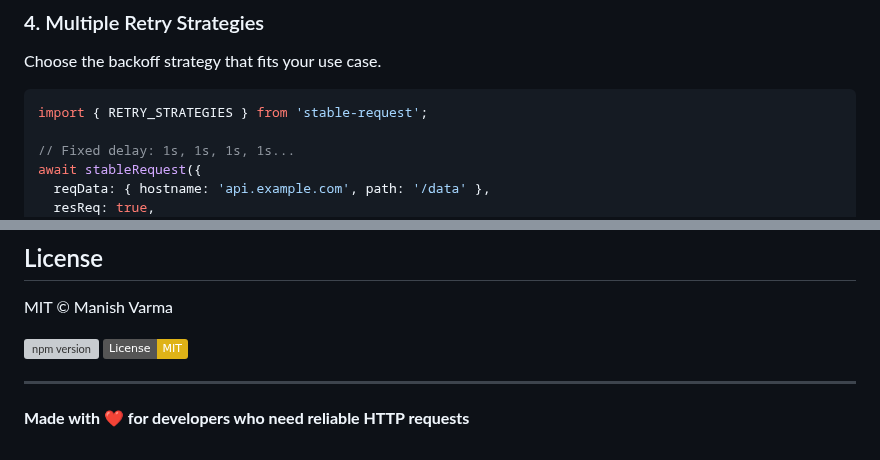
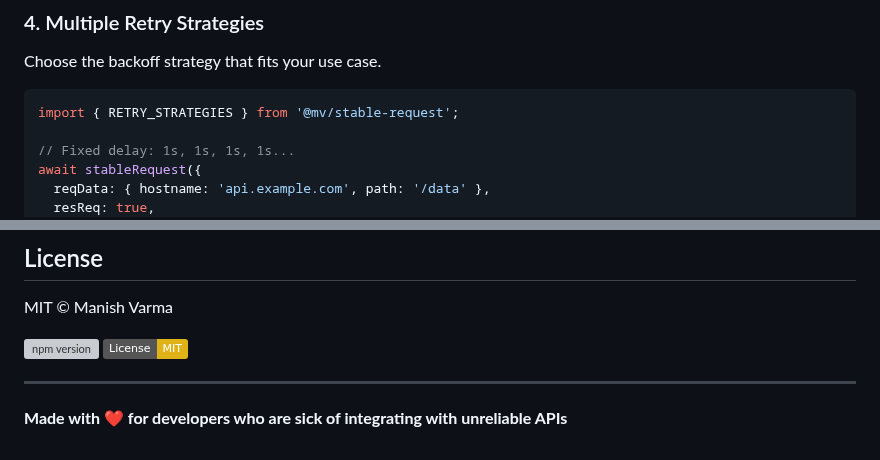
Before and after one commit to Emmvish/stable-infra, a Markdown page: README.md, 2 parts joined by grey strips. GitHub-like rendering; badges without logos; grey boxes are pictures that could not be loaded.

````diff
--- a/README.md
+++ b/README.md
@@ -191,7 +191,7 @@ await stableRequest({
 Choose the backoff strategy that fits your use case.
 
 ```typescript
-import { RETRY_STRATEGIES } from 'stable-request';
+import { RETRY_STRATEGIES } from '@mv/stable-request';
 
 // Fixed delay: 1s, 1s, 1s, 1s...
 await stableRequest({
@@ -929,4 +929,4 @@ MIT © Manish Varma
 
 ---
 
-**Made with ❤️ for developers who need reliable HTTP requests**
+**Made with ❤️ for developers who are sick of integrating with unreliable APIs**
````
Also changed, not shown: other parts of README.md (+3 -3 lines).
